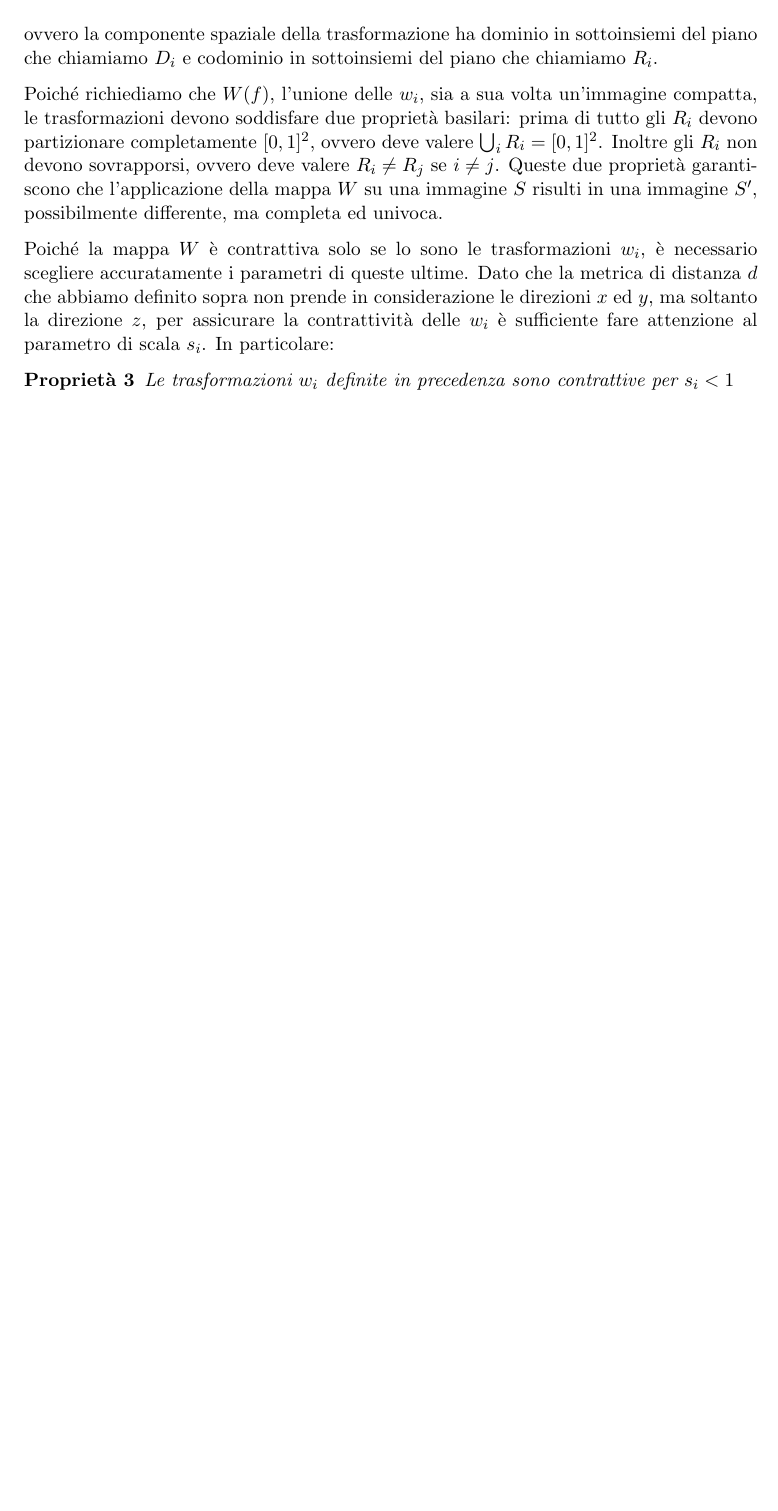
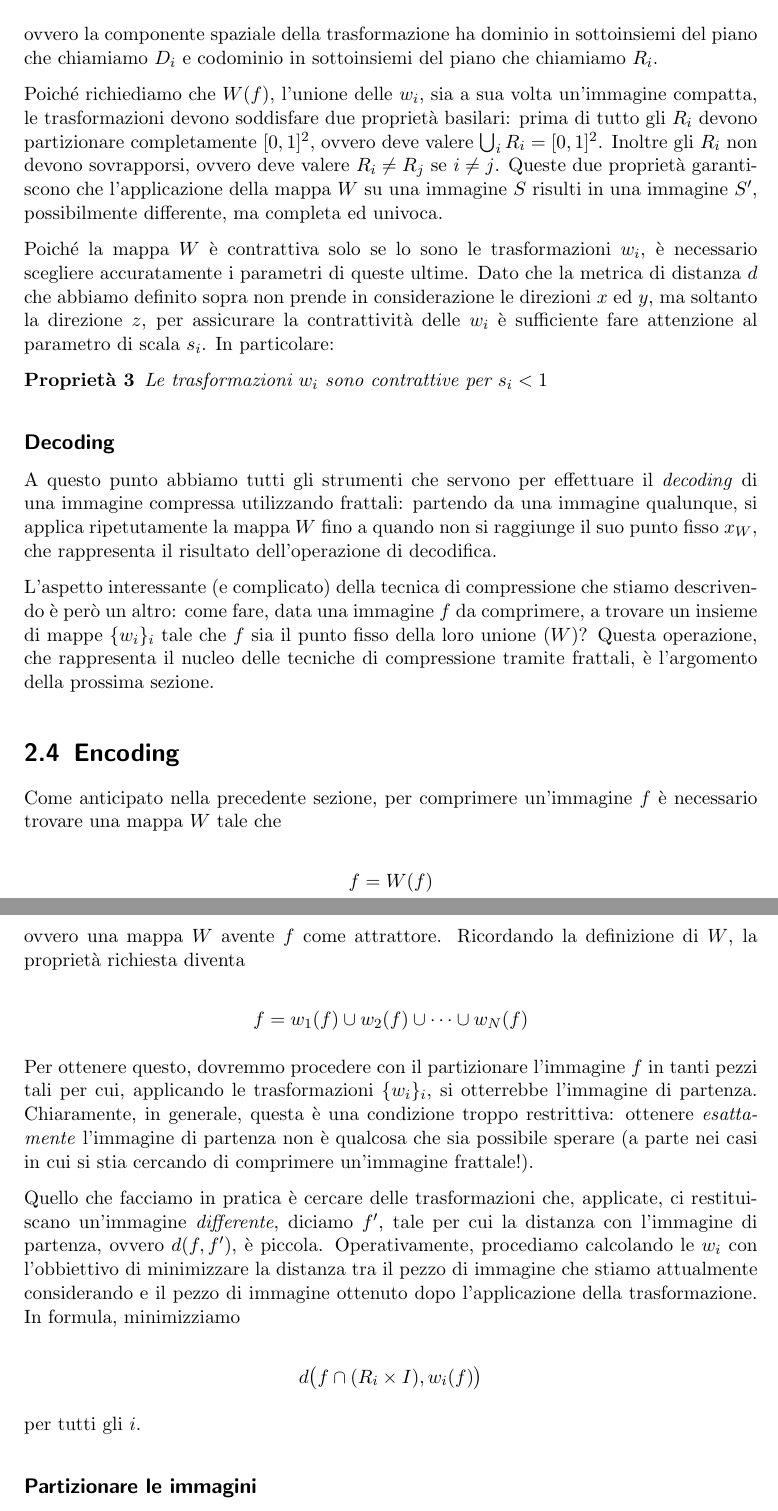
Before and after one commit to luca-dex/shiny-octo-dubstep, a LaTeX document (doc/relazione.tex): part of page 9 of 11 before the commit and two parts of pages 9 and 10 of 12 after it, the two joined at a grey line, cut so that both start at the same text, the shorter picture padded with empty space. Compiled offline with pdfLaTeX.

Commit message:
2.4 Encoding - prima parte

```diff
--- a/doc/relazione.tex
+++ b/doc/relazione.tex
@@ -219,9 +219,40 @@ Poiché richiediamo che $W(f)$, l'unione delle $w_i$, sia a sua volta un'immagin
 Poiché la mappa $W$ è contrattiva solo se lo sono le trasformazioni $w_i$, è necessario scegliere accuratamente i parametri di queste ultime. Dato che la metrica di distanza $d$ che abbiamo definito sopra non prende in considerazione le direzioni $x$ ed $y$, ma soltanto la direzione $z$, per assicurare la contrattività delle $w_i$ è sufficiente fare attenzione al parametro di scala $s_i$. In particolare:
 
 \begin{proprieta}
-Le trasformazioni $w_i$ definite in precedenza sono contrattive per $s_i < 1$
+Le trasformazioni $w_i$ sono contrattive per $s_i < 1$
 \end{proprieta}
 
+\subsection*{Decoding}
+
+A questo punto abbiamo tutti gli strumenti che servono per effettuare il \emph{decoding} di una immagine compressa utilizzando frattali: partendo  da una immagine qualunque, si applica ripetutamente la mappa $W$ fino a quando non si raggiunge il suo punto fisso $x_W$, che rappresenta il risultato dell'operazione di decodifica.
+
+L'aspetto interessante (e complicato) della tecnica di compressione che stiamo descrivendo è però un altro: come fare, data una immagine $f$ da comprimere, a trovare un insieme di mappe $\{w_i\}_i$ tale che $f$ sia il punto fisso della loro unione ($W$)? Questa operazione, che rappresenta il nucleo delle tecniche di compressione tramite frattali, è l'argomento della prossima sezione.
+
+\section{Encoding}
+
+Come anticipato nella precedente sezione, per comprimere un'immagine $f$ è necessario trovare una mappa $W$ tale che
+
+\[
+f = W(f)
+\]
+
+ovvero una mappa $W$ avente $f$ come attrattore. Ricordando la definizione di $W$, la proprietà richiesta diventa
+
+\[
+f = w_1(f) \cup w_2(f) \cup \dots \cup w_N(f)
+\]
+
+Per ottenere questo, dovremmo procedere con il partizionare l'immagine $f$ in tanti pezzi tali per cui, applicando le trasformazioni $\{w_i\}_i$, si otterrebbe l'immagine di partenza. Chiaramente, in generale, questa è una condizione troppo restrittiva: ottenere \emph{esattamente} l'immagine di partenza non è qualcosa che sia possibile sperare (a parte nei casi in cui si stia cercando di comprimere un'immagine frattale!).
+
+Quello che facciamo in pratica è cercare delle trasformazioni che, applicate, ci restituiscano un'immagine \emph{differente}, diciamo $f'$, tale per cui la distanza con l'immagine di partenza, ovvero $d(f,f')$, è piccola. Operativamente, procediamo calcolando le $w_i$ con l'obbiettivo di minimizzare la distanza tra il pezzo di immagine che stiamo attualmente considerando e il pezzo di immagine ottenuto dopo l'applicazione della trasformazione. In formula, minimizziamo
+
+\[
+d\big(f \cap (R_i \times I), w_i(f)\big)
+\]
+
+per tutti gli $i$.
+
+\subsection*{Partizionare le immagini}
 
 \chapter{Aspetti Pratici e di implementazione}
 
```
Also changed, not shown: doc/relazione.pdf.
